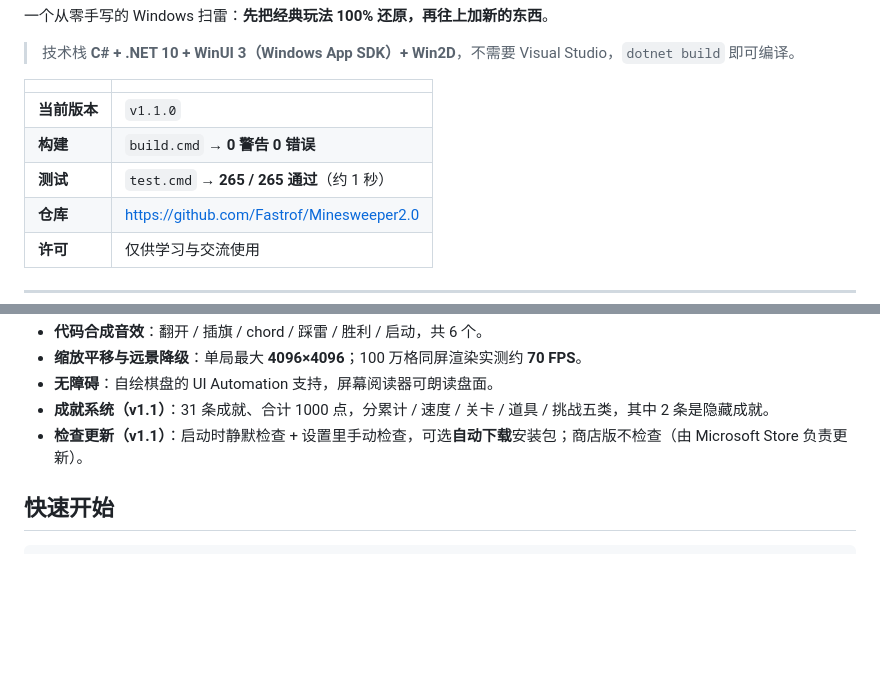
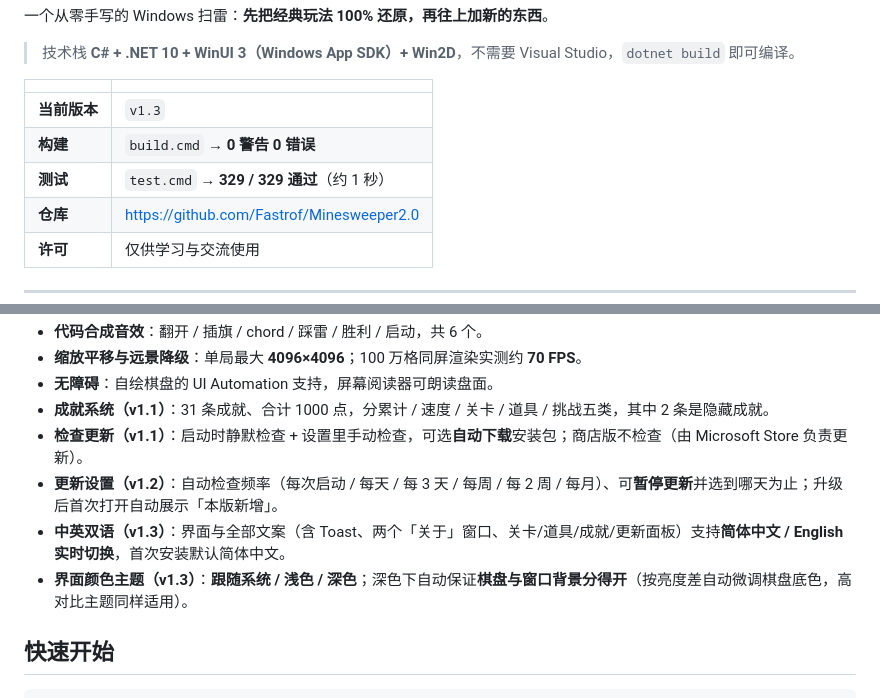
Before and after one commit to Fastrof/Minesweeper2.0, a Markdown page: README.md, 2 parts joined by grey strips. Rendered like a GitHub page; blank space fills up the shorter version.

Commit message:
文档更新到 v1.3：版本号、测试数 329、双语与界面颜色主题说明（README 中英 + DEVELOPMENT）

```diff
--- a/README.md
+++ b/README.md
@@ -12,9 +12,9 @@
 
 | | |
 |---|---|
-| **当前版本** | `v1.1.0` |
+| **当前版本** | `v1.3` |
 | **构建** | `build.cmd` → **0 警告 0 错误** |
-| **测试** | `test.cmd` → **265 / 265 通过**（约 1 秒） |
+| **测试** | `test.cmd` → **329 / 329 通过**（约 1 秒） |
 | **仓库** | https://github.com/Fastrof/Minesweeper2.0 |
 | **许可** | 仅供学习与交流使用 |
 
@@ -43,6 +43,9 @@
 - **无障碍**：自绘棋盘的 UI Automation 支持，屏幕阅读器可朗读盘面。
 - **成就系统（v1.1）**：31 条成就、合计 1000 点，分累计 / 速度 / 关卡 / 道具 / 挑战五类，其中 2 条是隐藏成就。
 - **检查更新（v1.1）**：启动时静默检查 + 设置里手动检查，可选**自动下载**安装包；商店版不检查（由 Microsoft Store 负责更新）。
+- **更新设置（v1.2）**：自动检查频率（每次启动 / 每天 / 每 3 天 / 每周 / 每 2 周 / 每月）、可**暂停更新**并选到哪天为止；升级后首次打开自动展示「本版新增」。
+- **中英双语（v1.3）**：界面与全部文案（含 Toast、两个「关于」窗口、关卡/道具/成就/更新面板）支持**简体中文 / English 实时切换**，首次安装默认简体中文。
+- **界面颜色主题（v1.3）**：**跟随系统 / 浅色 / 深色**；深色下自动保证**棋盘与窗口背景分得开**（按亮度差自动微调棋盘底色，高对比主题同样适用）。
 
 ## 快速开始
 
```
Also changed, not shown: README.en.md (+3 -3 lines), docs/DEVELOPMENT.md (+16 -1 lines).
